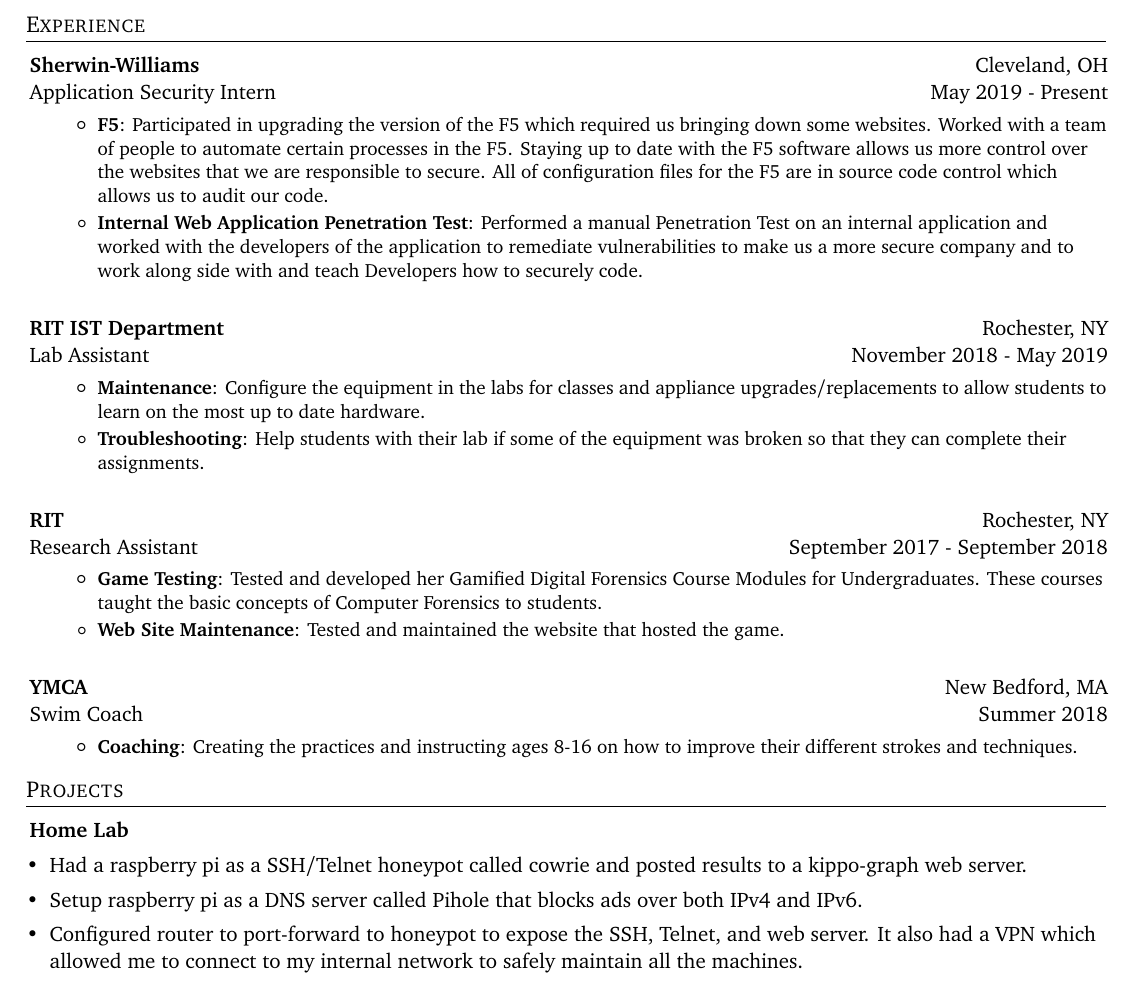
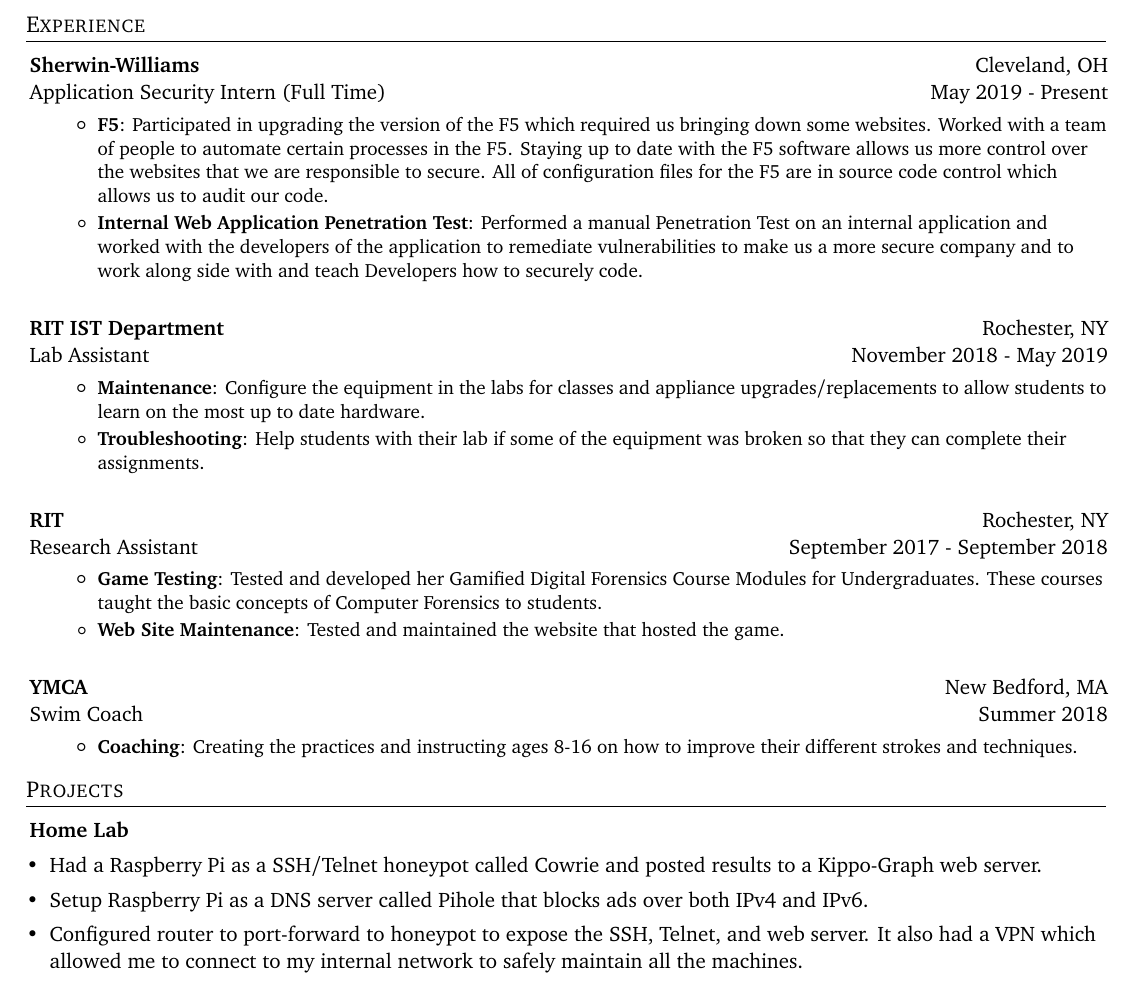
Before and after one commit to njg7716/Resume, a LaTeX CV (NickGracaResume.tex): part of page 1 of 2, cut so that both start at the same text. Compiled offline with pdfLaTeX.

Commit message:
Update NickGracaResume.tex

```diff
--- a/NickGracaResume.tex
+++ b/NickGracaResume.tex
@@ -115,7 +115,7 @@
   \resumeSubHeadingListStart
     \resumeSubheading
       {Sherwin-Williams}{Cleveland, OH}
-      {Application Security Intern}{May 2019 - Present}
+      {Application Security Intern (Full Time)}{May 2019 - Present}
       \resumeItemListStart
         \resumeItem{F5}
           {Participated in upgrading the version of the F5 which required us bringing down some websites. Worked with a team of people to automate certain processes in the F5. Staying up to date with the F5 software allows us more control over the websites that we are responsible to secure. All of configuration files for the F5 are in source code control which allows us to audit our code.}
@@ -157,9 +157,9 @@
     \resumeSubheading
       {Home Lab}{}{}{}
       \vspace{-20pt}
-      \item{Had a raspberry pi as a SSH/Telnet honeypot called cowrie and posted results to a kippo-graph web server.}
+      \item{Had a Raspberry Pi as a SSH/Telnet honeypot called Cowrie and posted results to a Kippo-Graph web server.}
       \vspace{-5pt}
-      \item{Setup raspberry pi as a DNS server called Pihole that blocks ads over both IPv4 and IPv6.}
+      \item{Setup Raspberry Pi as a DNS server called Pihole that blocks ads over both IPv4 and IPv6.}
       \vspace{-5pt}
       \item{Configured router to port-forward to honeypot to expose the SSH, Telnet, and web server. It also had a VPN which allowed me to connect to my internal network to safely maintain all the machines.}
   \resumeSubHeadingListEnd
```
